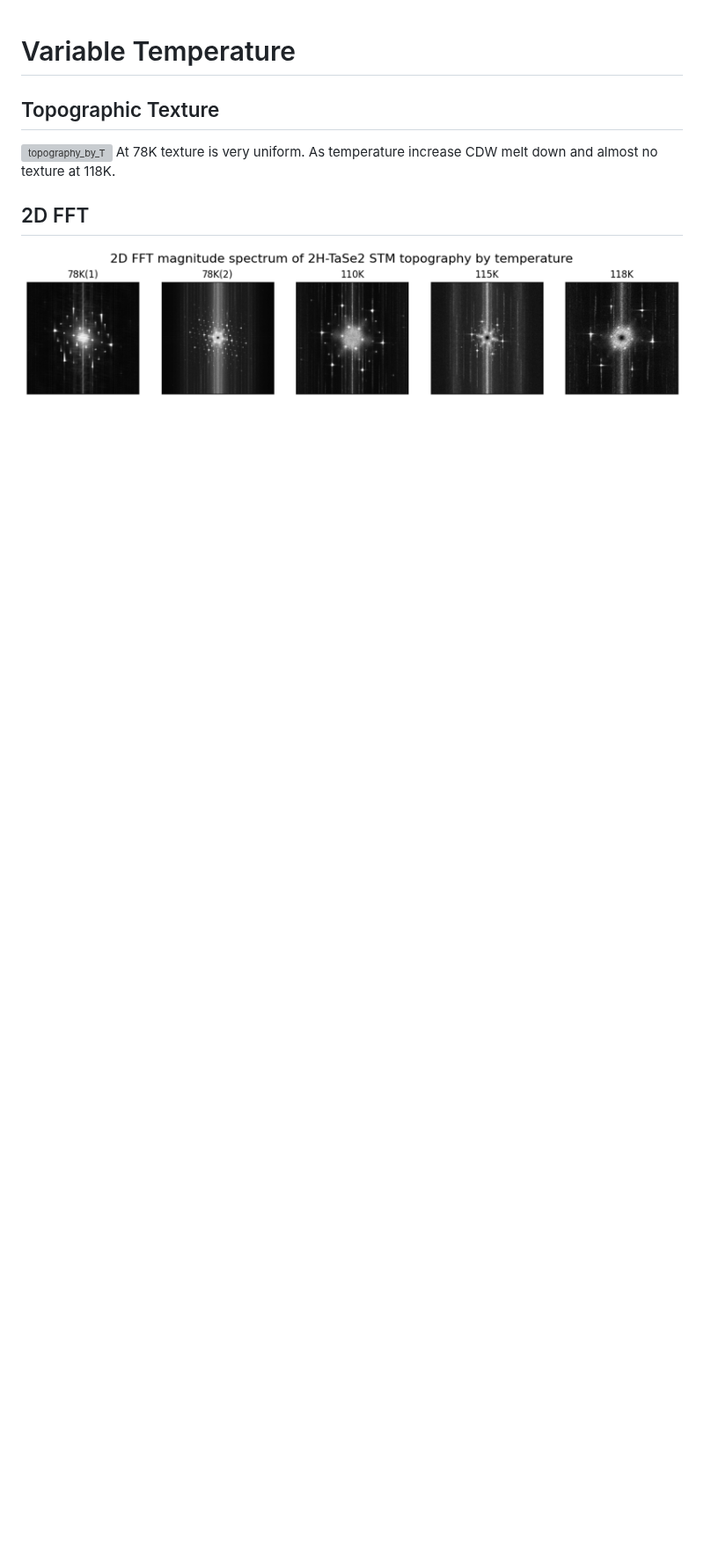
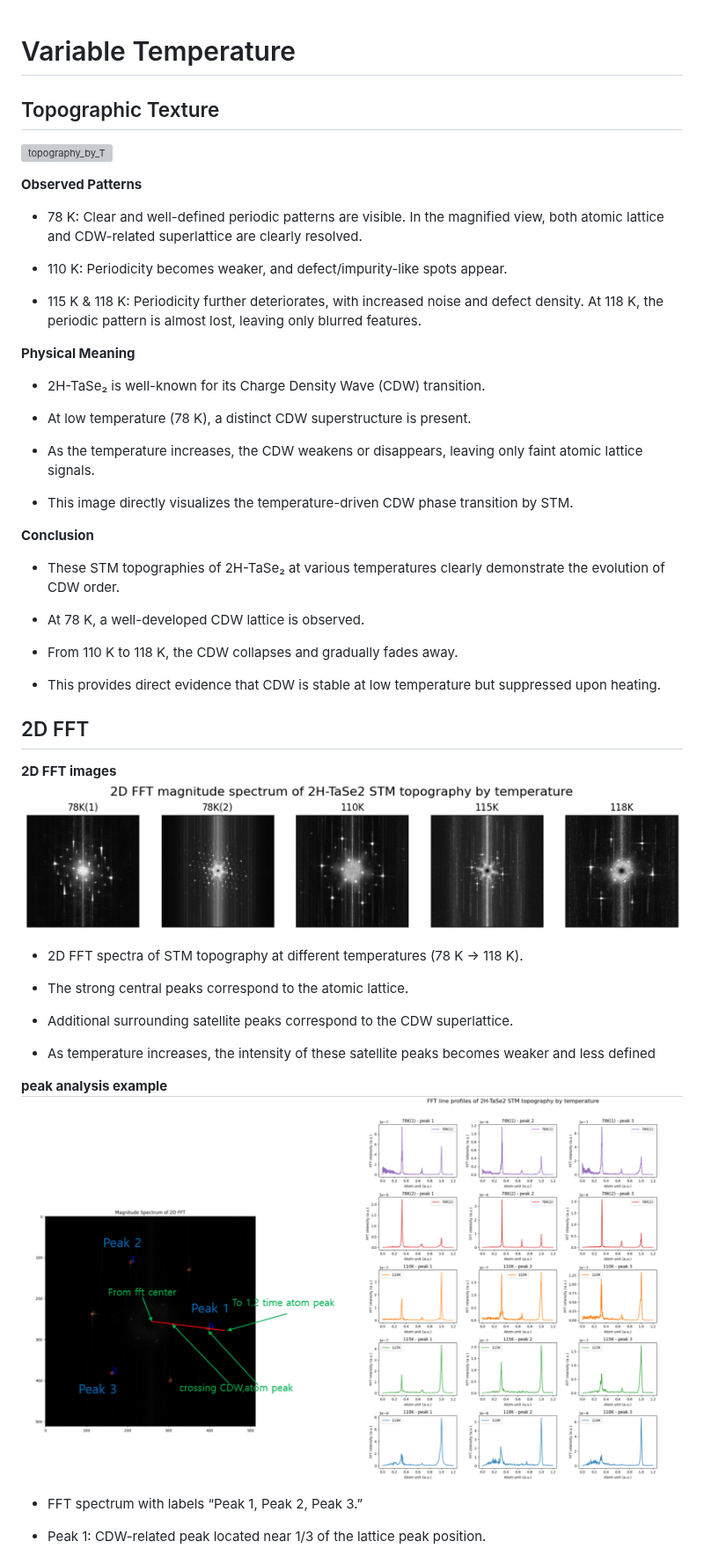
Before and after one commit to Potdooshami/2H_TaSe2_Tc_STM, a Markdown page: docs/Results/index.md, the part around one of its changes. Shown at 88% size. Drawn GitHub-style; pictures changed too: docs/Results/image-14.png (added); blank space fills up the shorter version; grey boxes are pictures that could not be loaded.

Commit message:
DOCS: I updated may data processing results about variable temperature

```diff
--- a/docs/Results/index.md
+++ b/docs/Results/index.md
@@ -1,7 +1,52 @@
 # Variable Temperature
 ## Topographic Texture
 ![topography_by_T](image.png)
-At 78K texture is very uniform. As temperature increase CDW melt down and almost no texture at 118K.
+
+**Observed Patterns**
+
+- 78 K: Clear and well-defined periodic patterns are visible.
+In the magnified view, both atomic lattice and CDW-related superlattice are clearly resolved.
+
+- 110 K: Periodicity becomes weaker, and defect/impurity-like spots appear.
+
+- 115 K & 118 K: Periodicity further deteriorates, with increased noise and defect density.
+At 118 K, the periodic pattern is almost lost, leaving only blurred features.
+
+**Physical Meaning**
+
+- 2H-TaSe₂ is well-known for its Charge Density Wave (CDW) transition.
+
+- At low temperature (78 K), a distinct CDW superstructure is present.
+
+- As the temperature increases, the CDW weakens or disappears, leaving only faint atomic lattice signals.
+
+- This image directly visualizes the temperature-driven CDW phase transition by STM.
+
+**Conclusion**
+
+- These STM topographies of 2H-TaSe₂ at various temperatures clearly demonstrate the evolution of CDW order.
+
+- At 78 K, a well-developed CDW lattice is observed.
+
+- From 110 K to 118 K, the CDW collapses and gradually fades away.
+
+- This provides direct evidence that CDW is stable at low temperature but suppressed upon heating.
 ## 2D FFT
+**2D FFT images**
 ![alt text](image-1.png)
+- 2D FFT spectra of STM topography at different temperatures (78 K → 118 K).
 
+- The strong central peaks correspond to the atomic lattice.
+
+- Additional surrounding satellite peaks correspond to the CDW superlattice.
+
+- As temperature increases, the intensity of these satellite peaks becomes weaker and less defined
+
+
+
+**peak analysis example**
+![alt text](image-14.png)
+- FFT spectrum with labels “Peak 1, Peak 2, Peak 3.”
+
+- Peak 1: CDW-related peak located near 1/3 of the lattice peak position.
+
```
Also changed, not shown: other parts of docs/Results/index.md (+53 -0 lines), docs/TODO.md (+2 -2 lines), docs/Results/image-15.png (added), docs/Results/image-17.png (added), 1 other file.
